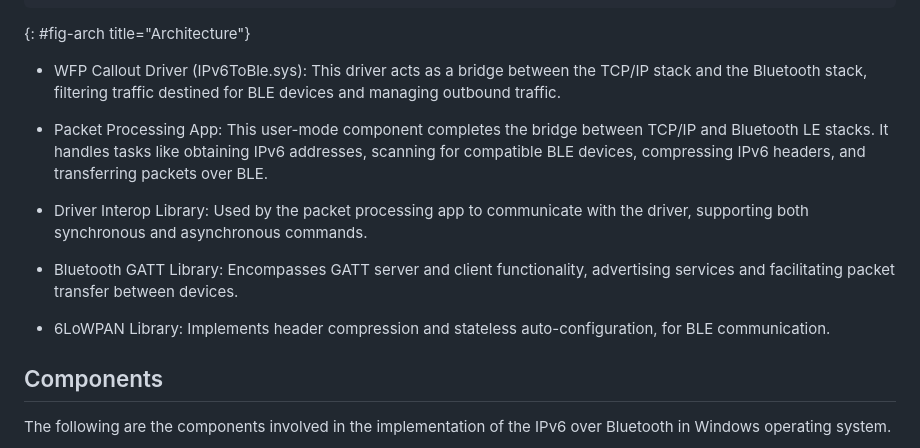
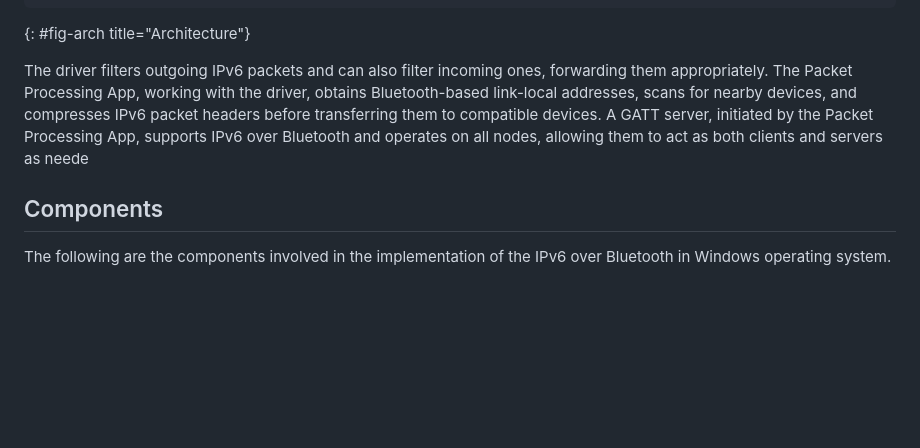
Before and after one commit to mrakshith21/draft-ipv6-over-bluetooth, a Markdown page: draft-elkins-v6ops-ipv6blt.md, the part around the change. GitHub-like rendering; blank space fills up the shorter version.

```diff
--- a/draft-elkins-v6ops-ipv6blt.md
+++ b/draft-elkins-v6ops-ipv6blt.md
@@ -130,15 +130,7 @@ Kernel mode		     |		      |
 ~~~
 {: #fig-arch title="Architecture"}
 
-- WFP Callout Driver (IPv6ToBle.sys): This driver acts as a bridge between the TCP/IP stack and the Bluetooth stack, filtering traffic destined for BLE devices and managing outbound traffic.
-
-- Packet Processing App: This user-mode component completes the bridge between TCP/IP and Bluetooth LE stacks. It handles tasks like obtaining IPv6 addresses, scanning for compatible BLE devices, compressing IPv6 headers, and transferring packets over BLE.
-
-- Driver Interop Library: Used by the packet processing app to communicate with the driver, supporting both synchronous and asynchronous commands.
-
-- Bluetooth GATT Library: Encompasses GATT server and client functionality, advertising services and facilitating packet transfer between devices.
-
-- 6LoWPAN Library: Implements header compression and stateless auto-configuration, for BLE communication.
+The driver filters outgoing IPv6 packets and can also filter incoming ones, forwarding them appropriately. The Packet Processing App, working with the driver, obtains Bluetooth-based link-local addresses, scans for nearby devices, and compresses IPv6 packet headers before transferring them to compatible devices. A GATT server, initiated by the Packet Processing App, supports IPv6 over Bluetooth and operates on all nodes, allowing them to act as both clients and servers as neede
 
 ## Components
 The following are the components involved in the implementation of the IPv6 over Bluetooth in Windows operating system.
```
